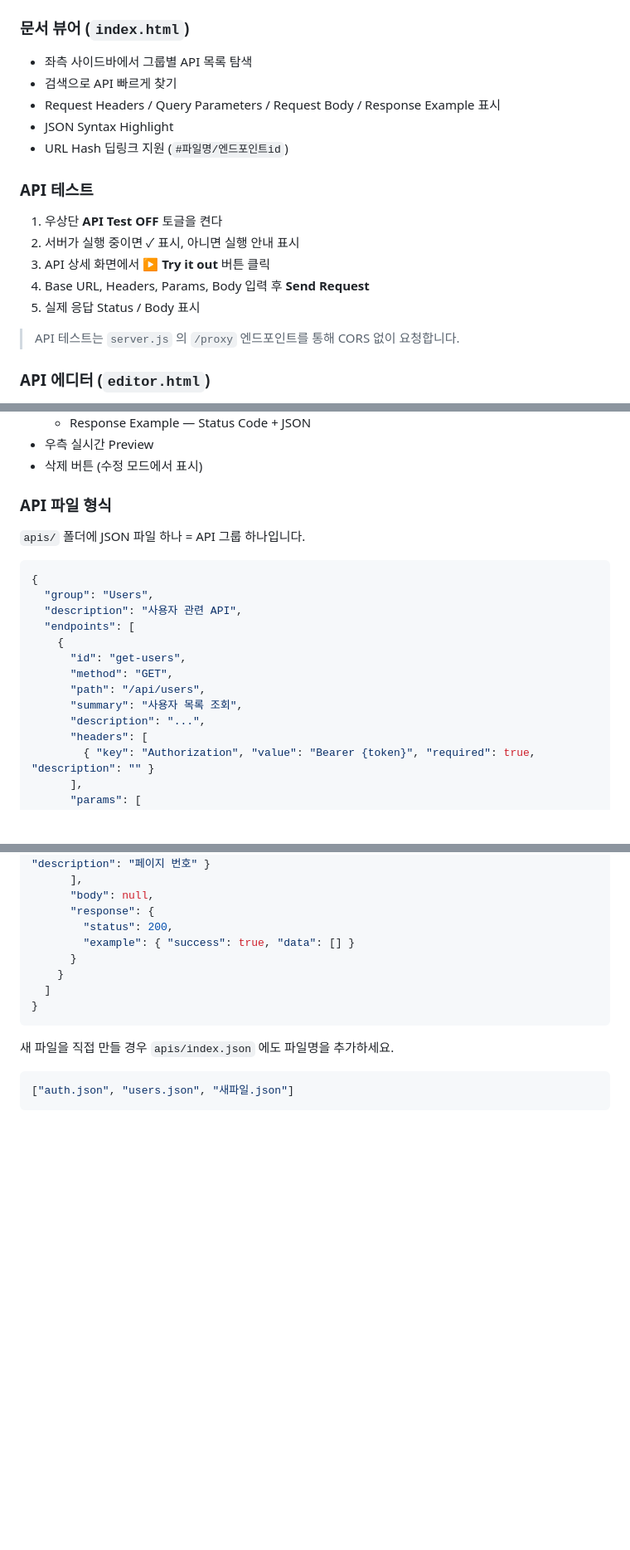
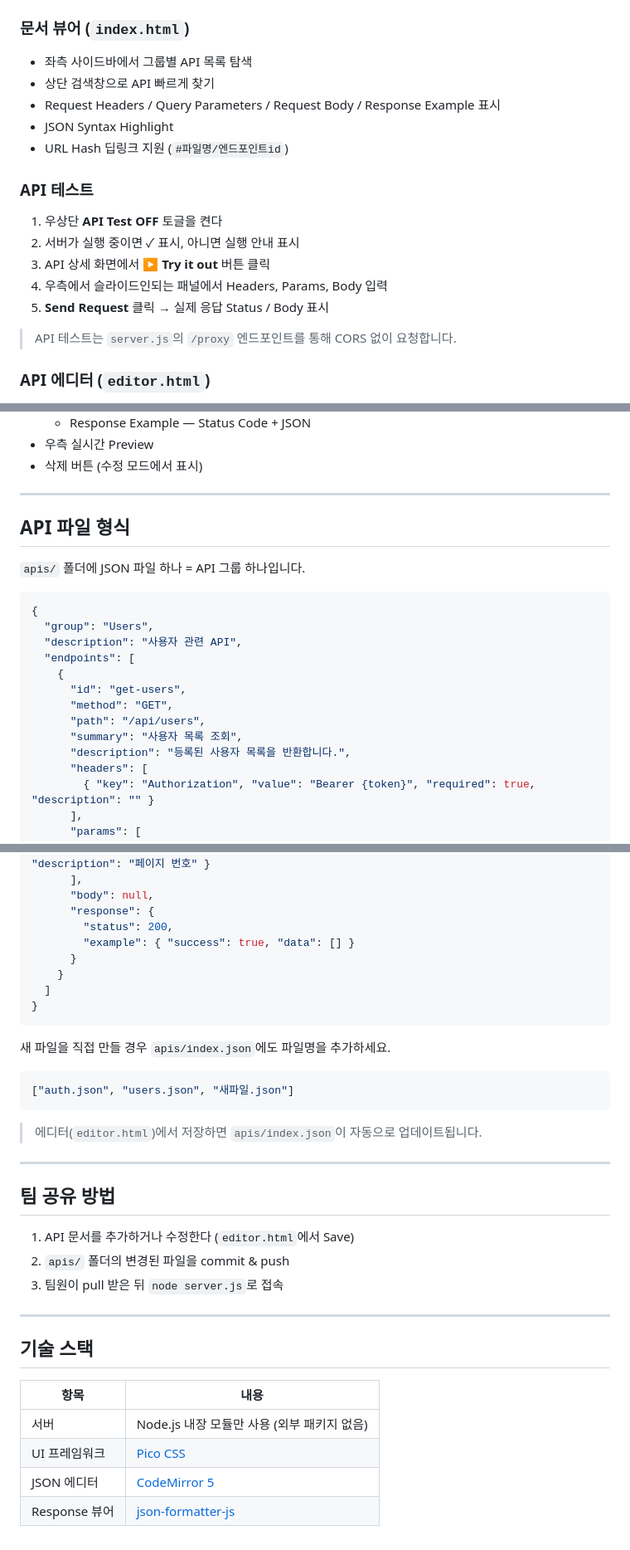
Before and after one commit to sieunju/local-apidocs, a Markdown page: README.md, 3 parts joined by grey strips. Shown at 83% size. Drawn GitHub-style; blank space fills up the shorter version.

````diff
--- a/README.md
+++ b/README.md
@@ -79,7 +92,7 @@ local-apidocs/
 ### 문서 뷰어 (`index.html`)
 
 - 좌측 사이드바에서 그룹별 API 목록 탐색
-- 검색으로 API 빠르게 찾기
+- 상단 검색창으로 API 빠르게 찾기
 - Request Headers / Query Parameters / Request Body / Response Example 표시
 - JSON Syntax Highlight
 - URL Hash 딥링크 지원 (`#파일명/엔드포인트id`)
@@ -89,10 +102,10 @@ local-apidocs/
 1. 우상단 **API Test OFF** 토글을 켠다
 2. 서버가 실행 중이면 ✓ 표시, 아니면 실행 안내 표시
 3. API 상세 화면에서 **▶ Try it out** 버튼 클릭
-4. Base URL, Headers, Params, Body 입력 후 **Send Request**
-5. 실제 응답 Status / Body 표시
+4. 우측에서 슬라이드인되는 패널에서 Headers, Params, Body 입력
+5. **Send Request** 클릭 → 실제 응답 Status / Body 표시
 
-> API 테스트는 `server.js` 의 `/proxy` 엔드포인트를 통해 CORS 없이 요청합니다.
+> API 테스트는 `server.js`의 `/proxy` 엔드포인트를 통해 CORS 없이 요청합니다.
 
 ### API 에디터 (`editor.html`)
 
@@ -108,7 +121,9 @@ local-apidocs/
 - 우측 실시간 Preview
 - 삭제 버튼 (수정 모드에서 표시)
 
-### API 파일 형식
+---
+
+## API 파일 형식
 
 `apis/` 폴더에 JSON 파일 하나 = API 그룹 하나입니다.
 
@@ -122,7 +137,7 @@ local-apidocs/
       "method": "GET",
       "path": "/api/users",
       "summary": "사용자 목록 조회",
-      "description": "...",
+      "description": "등록된 사용자 목록을 반환합니다.",
       "headers": [
         { "key": "Authorization", "value": "Bearer {token}", "required": true, "description": "" }
       ],
@@ -139,8 +154,29 @@ local-apidocs/
 }
 ```
 
-새 파일을 직접 만들 경우 `apis/index.json` 에도 파일명을 추가하세요.
+새 파일을 직접 만들 경우 `apis/index.json`에도 파일명을 추가하세요.
 
 ```json
 ["auth.json", "users.json", "새파일.json"]
 ```
+
+> 에디터(`editor.html`)에서 저장하면 `apis/index.json`이 자동으로 업데이트됩니다.
+
+---
+
+## 팀 공유 방법
+
+1. API 문서를 추가하거나 수정한다 (`editor.html`에서 Save)
+2. `apis/` 폴더의 변경된 파일을 commit & push
+3. 팀원이 pull 받은 뒤 `node server.js`로 접속
+
+---
+
+## 기술 스택
+
+| 항목 | 내용 |
+|------|------|
+| 서버 | Node.js 내장 모듈만 사용 (외부 패키지 없음) |
+| UI 프레임워크 | [Pico CSS](https://picocss.com/) |
+| JSON 에디터 | [CodeMirror 5](https://codemirror.net/5/) |
+| Response 뷰어 | [json-formatter-js](https://github.com/mohsen1/json-formatter-js) |
````
Also changed, not shown: other parts of README.md (+57 -44 lines).
